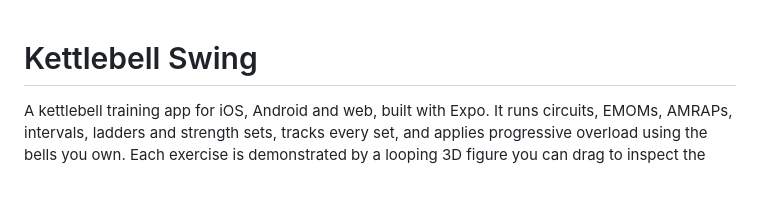
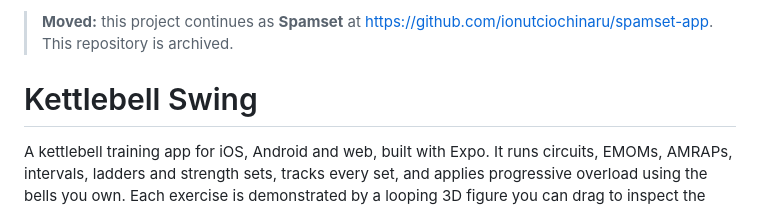
Before and after one commit to ionutciochinaru/kettlebell-swing, a Markdown page: README.md, the part around the change. Drawn GitHub-style; blank space fills up the shorter version.

Commit message:
docs: moved to spamset-app

```diff
--- a/README.md
+++ b/README.md
@@ -1,3 +1,5 @@
+> **Moved:** this project continues as **Spamset** at https://github.com/ionutciochinaru/spamset-app. This repository is archived.
+
 # Kettlebell Swing
 
 A kettlebell training app for iOS, Android and web, built with Expo. It runs circuits, EMOMs, AMRAPs, intervals, ladders and strength sets, tracks every set, and applies progressive overload using the bells you own. Each exercise is demonstrated by a looping 3D figure you can drag to inspect the form from any angle.
```
